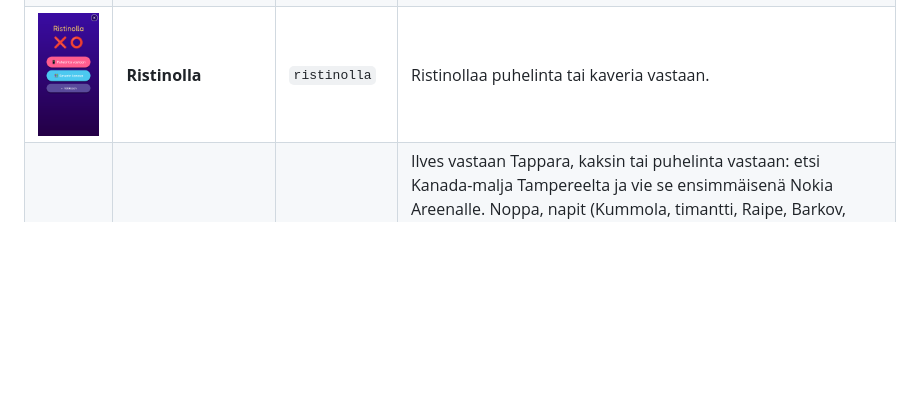
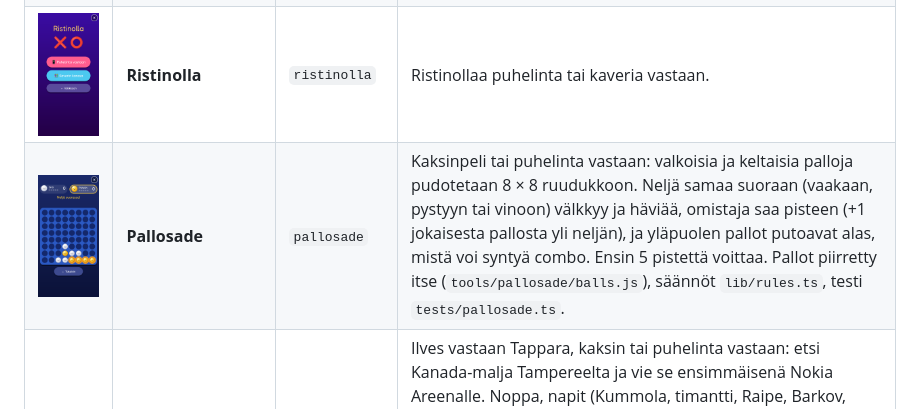
Before and after one commit to terotests/RangerGames, a Markdown page: games/README.md, the part around the change. GitHub-like rendering; pictures changed too: docs/screenshots/pallosade.png (added); blank space fills up the shorter version.

```diff
--- a/games/README.md
+++ b/games/README.md
@@ -9,6 +9,7 @@ Kuvat on otettu web-versiosta (360 × 720) komennolla `node tools/shot.js`, ja n
 | <img src="../docs/screenshots/launcher.png" width="160"> | **Valikko** | `launcher` | Kaikki pelit ruutuina. Napauta peliä, ja se käynnistyy. |
 | <img src="../docs/screenshots/pupu.png" width="160"> | **Pupu hyppii** | `pupu` | Pupu hyppii pilveltä toiselle ja kerää porkkanoita. Ohjataan pitämällä sormea vasemmalla tai oikealla puolella. |
 | <img src="../docs/screenshots/ristinolla.png" width="160"> | **Ristinolla** | `ristinolla` | Ristinollaa puhelinta tai kaveria vastaan. |
+| <img src="../docs/screenshots/pallosade.png" width="160"> | **Pallosade** | `pallosade` | Kaksinpeli tai puhelinta vastaan: valkoisia ja keltaisia palloja pudotetaan 8 × 8 ruudukkoon. Neljä samaa suoraan (vaakaan, pystyyn tai vinoon) välkkyy ja häviää, omistaja saa pisteen (+1 jokaisesta pallosta yli neljän), ja yläpuolen pallot putoavat alas, mistä voi syntyä combo. Ensin 5 pistettä voittaa. Pallot piirretty itse (`tools/pallosade/balls.js`), säännöt `lib/rules.ts`, testi `tests/pallosade.ts`. |
 | <img src="../docs/screenshots/kanadamalja.png" width="160"> | **Kanada-malja** | `kanadamalja` | Ilves vastaan Tappara, kaksin tai puhelinta vastaan: etsi Kanada-malja Tampereelta ja vie se ensimmäisenä Nokia Areenalle. Noppa, napit (Kummola, timantti, Raipe, Barkov, mustamakkara, rosvo, poliisi), Sorin putka, Särkänniemessä kaikki tuplana, ratikat 1 ja 3 sekä laivat maksavat 50–150 €, ja maljan kantajan voi taklata. Lauta ja kuvat piirretty itse (`tools/kanadamalja/build.py`), vain julkisia paikkoja. |
 | <img src="../docs/screenshots/shakki.png" width="160"> | **Shakki** | `shakki` | Shakkia kahdestaan tai puhelinta vastaan (helppo, keskitaso, vaikea). Kaikki säännöt: linnoitus, ohestalyönti, korotus, shakki, matti, patti ja tasapelit. Napautettu nappula näyttää siirtonsa ja sanoo nimensä, 💡 antaa vihjeen ja ↶ perii siirron. Kesken jäänyt peli jatkuu. Nappulat piirretty itse (`tools/shakki/pieces.js`). |
 | <img src="../docs/screenshots/laskupeli.png" width="160"> | **Laskupeli** | `laskupeli` | Lasketaan hedelmiä: plussaa ja miinusta, tehtävät luetaan ääneen. |
```
Also changed, not shown: 13 other files.
